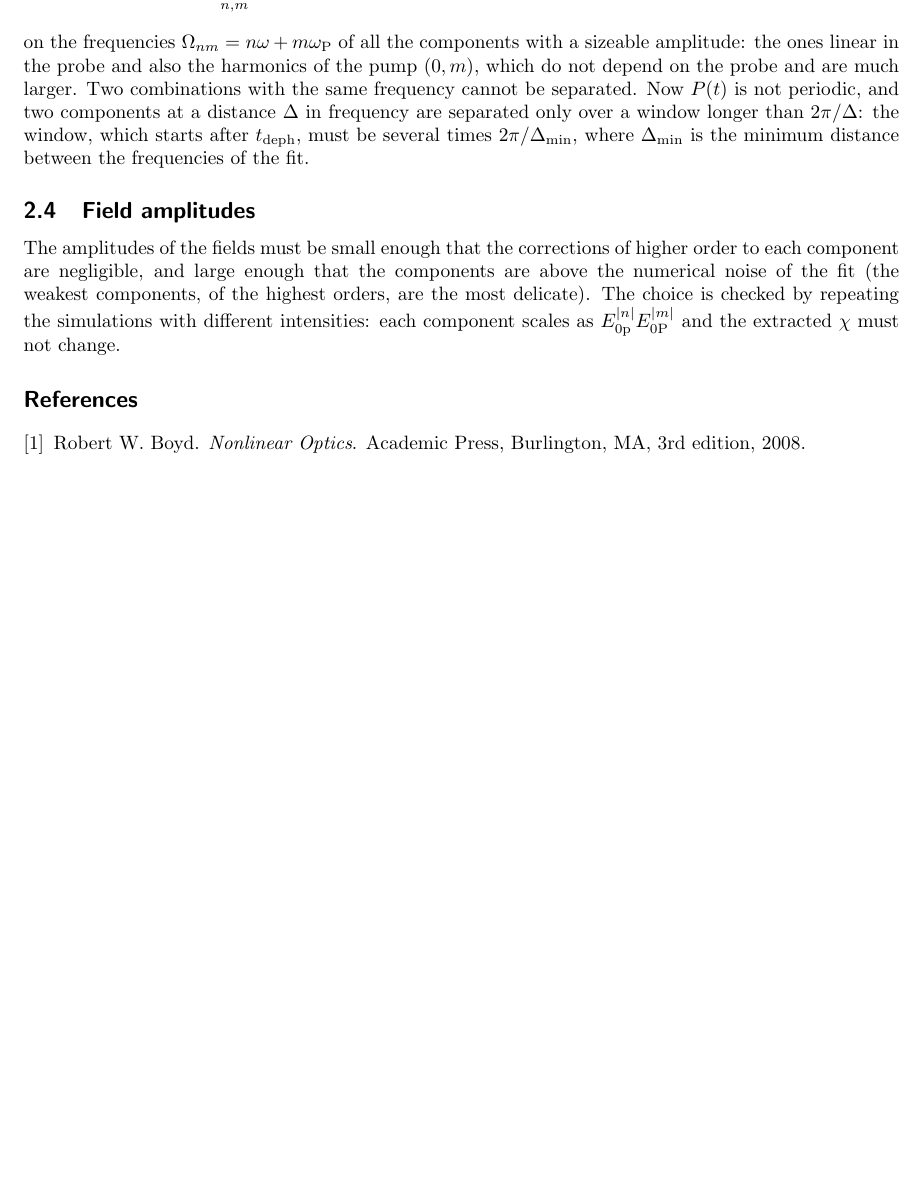
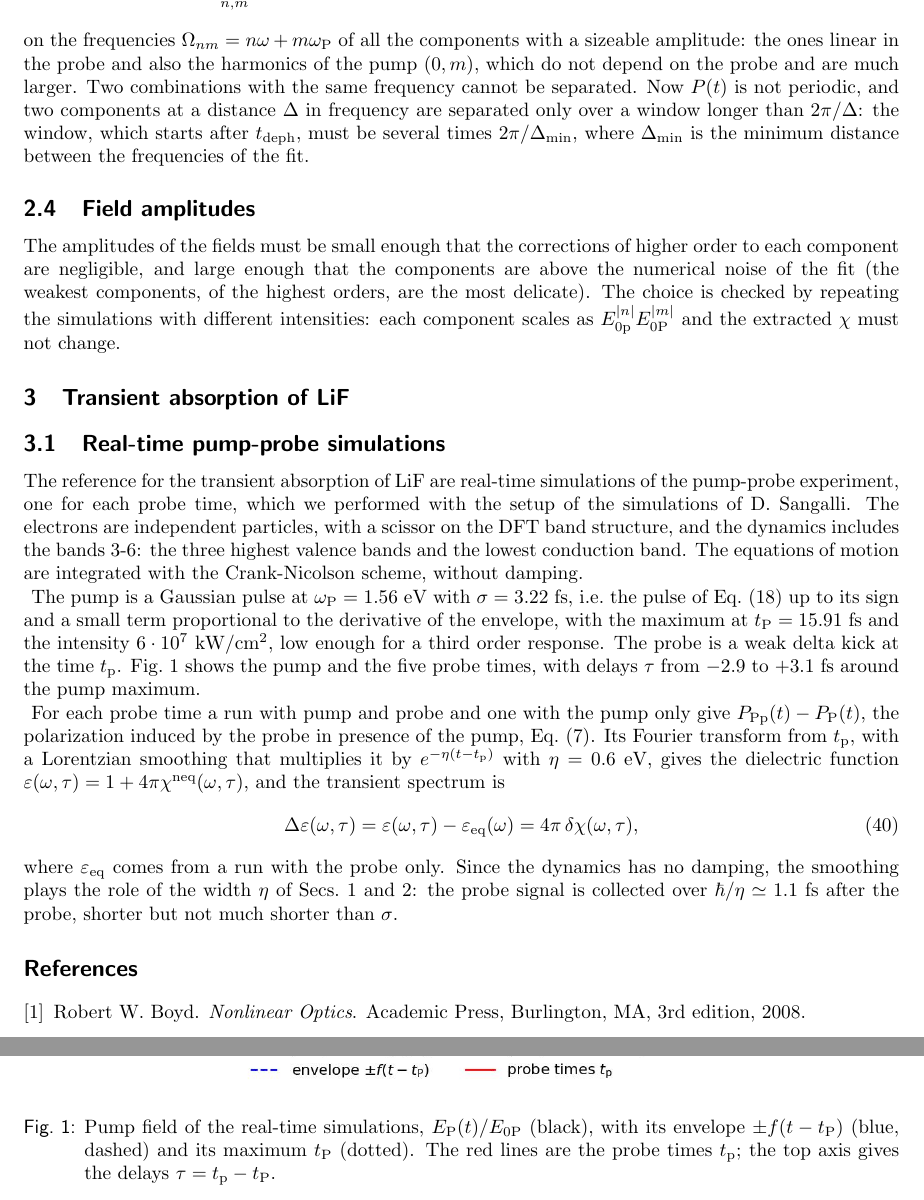
Before and after one commit to marcodalessandro76/LiF, a LaTeX document (Notes/main.tex): part of page 7 of 7 before the commit and two parts of pages 7 and 8 of 8 after it, the two joined at a grey line, cut so that both start at the same text, the shorter picture padded with empty space. Compiled offline with pdfLaTeX.

Commit message:
Start the section on the transient absorption of LiF
Notes/main.tex: Sec. 3, setup of the real-time pump-probe simulations
(pump 6e7 kW/cm^2, delta probe, smoothing 0.6 eV, Delta eps) with the
figure of the pump field and of the probe times (Figures/rt_setup.jpeg,
made by make_figures.py on the cluster: delays on the top axis, legend
below the plot).

Co-Authored-By: Claude Opus 5.5 <noreply@anthropic.com>

```diff
--- a/Notes/main.tex
+++ b/Notes/main.tex
@@ -440,6 +440,45 @@ delicate). The choice is checked by repeating the simulations with
 different intensities: each component scales as $E_{0\mathrm{p}}^{|n|}E_{0\mathrm{P}}^{|m|}$ and the extracted $\chi$
 must not change.
 
+\section{Transient absorption of LiF}
+\label{sec:lif}
+
+\subsection{Real-time pump-probe simulations}
+\label{sec:lif_rt}
+
+The reference for the transient absorption of LiF are real-time simulations of the pump-probe experiment, one for each
+probe time, which we performed with the setup of the simulations of D.~Sangalli. The electrons are independent
+particles, with a scissor on the DFT band structure, and the dynamics includes the bands 3-6: the three highest
+valence bands and the lowest conduction band. The equations of motion are integrated with the Crank-Nicolson scheme,
+without damping.
+
+The pump is a Gaussian pulse at $\wP = 1.56$~eV with $\sigma = 3.22$~fs, i.e.\ the pulse of Eq.~\eqref{eq:pump_pulse}
+up to its sign and a small term proportional to the derivative of the envelope, with the maximum at $\tP = 15.91$~fs
+and the intensity $6\cdot10^7$~kW/cm$^2$, low enough for a third order response. The probe is a weak delta kick at
+the time $\tp$. Fig.~\ref{fig:rt_setup} shows the pump and the five probe times, with delays $\tau$ from $-2.9$ to
+$+3.1$~fs around the pump maximum.
+
+For each probe time a run with pump and probe and one with the pump only give $\PPp(t)-\PPo(t)$, the polarization
+induced by the probe in presence of the pump, Eq.~\eqref{eq:chineq}. Its Fourier transform from $\tp$, with a
+Lorentzian smoothing that multiplies it by $e^{-\eta(t-\tp)}$ with $\eta = 0.6$~eV, gives the dielectric function
+$\varepsilon(\omega,\tau) = 1+4\pi\chineq(\omega,\tau)$, and the transient spectrum is
+\begin{equation}
+\deps(\omega,\tau) = \varepsilon(\omega,\tau)-\varepsilon_{\mathrm{eq}}(\omega) = 4\pi\,\dchi(\omega,\tau) ,
+\label{eq:deps}
+\end{equation}
+where $\varepsilon_{\mathrm{eq}}$ comes from a run with the probe only. Since the dynamics has no damping, the
+smoothing plays the role of the width $\eta$ of Secs.~\ref{sec:theory} and~\ref{sec:extraction}: the probe signal is
+collected over $\hbar/\eta\simeq1.1$~fs after the probe, shorter but not much shorter than $\sigma$.
+
+\begin{figure}[h!]
+\centering
+\includegraphics[width=0.85\textwidth]{Figures/rt_setup.jpeg}
+\caption{Pump field of the real-time simulations, $\EP(t)/\EOP$ (black), with its envelope $\pm\fenv(t-\tP)$ (blue,
+dashed) and its maximum $\tP$ (dotted). The red lines are the probe times $\tp$; the top axis gives the delays
+$\tau = \tp-\tP$.}
+\label{fig:rt_setup}
+\end{figure}
+
 % Notes for the following sections (their structure is to be defined with the user):
 % - comparison of the envelope weights (Sec. 1.5): besides the accumulated weight W of Eq. (eq:W) we tested the weight
 %   at the probe time, W = f^2(tau), and the local weight W = f^2(tau+t), in which the pump acts only at the emission
```
Also changed, not shown: Notes/Figures/rt_setup.jpeg (added), 1 other file.
